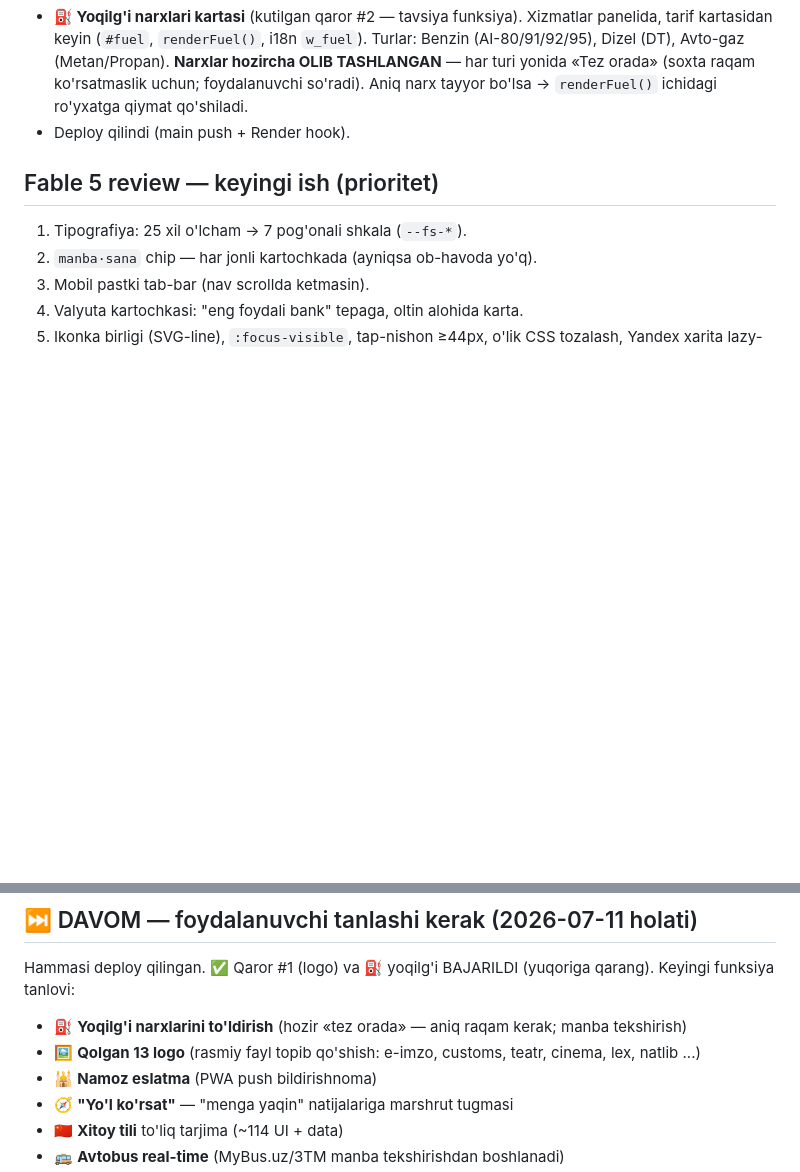
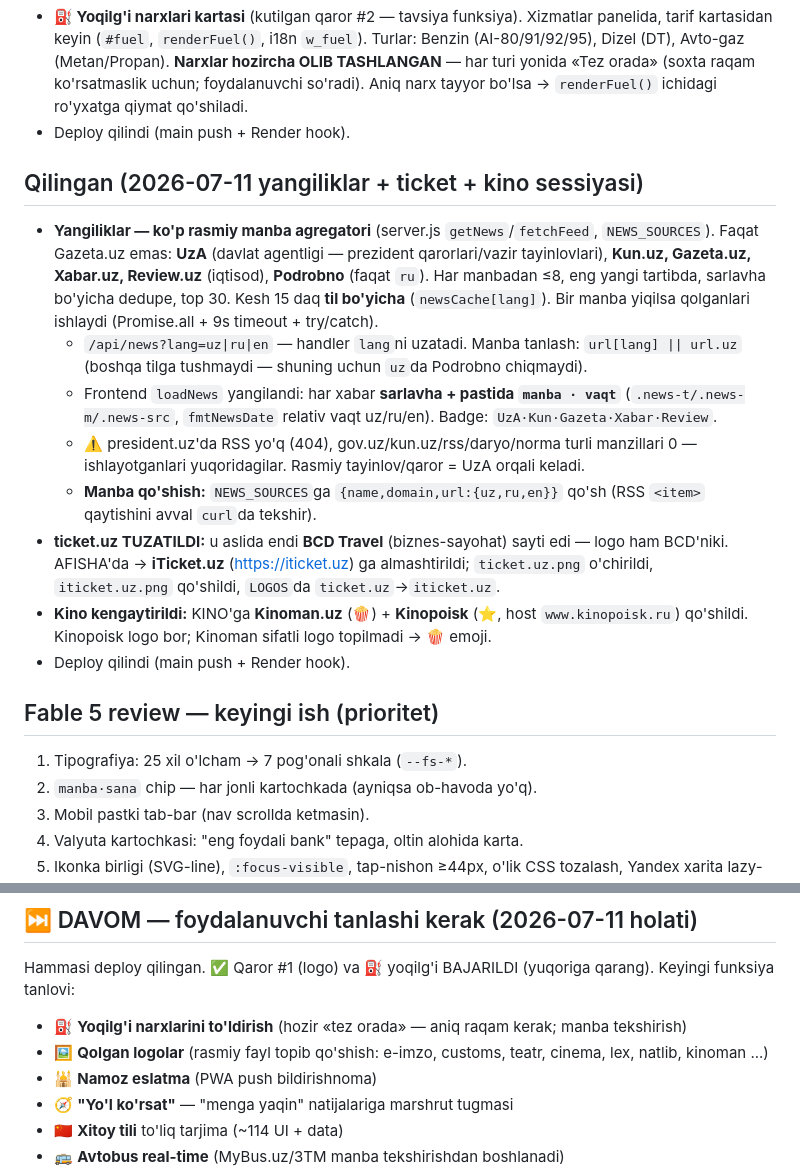
Before and after one commit to diyorov2020-oss/uzgid, a Markdown page: NOTES.md, 2 parts joined by grey strips. Rendered like a GitHub page; blank space fills up the shorter version.

Commit message:
NOTES: yangiliklar agregatori + ticket->iTicket + kino sessiyasi
Co-Authored-By: Claude Opus 4.8 <noreply@anthropic.com>

```diff
--- a/NOTES.md
+++ b/NOTES.md
@@ -43,6 +43,16 @@ UZGID (uzgid.uz) — O'zbekiston axborot portali. Bitta SPA: `public/index.html`
 - **⛽ Yoqilg'i narxlari kartasi** (kutilgan qaror #2 — tavsiya funksiya). Xizmatlar panelida, tarif kartasidan keyin (`#fuel`, `renderFuel()`, i18n `w_fuel`). Turlar: Benzin (AI-80/91/92/95), Dizel (DT), Avto-gaz (Metan/Propan). **Narxlar hozircha OLIB TASHLANGAN** — har turi yonida «Tez orada» (soxta raqam ko'rsatmaslik uchun; foydalanuvchi so'radi). Aniq narx tayyor bo'lsa → `renderFuel()` ichidagi ro'yxatga qiymat qo'shiladi.
 - Deploy qilindi (main push + Render hook).
 
+## Qilingan (2026-07-11 yangiliklar + ticket + kino sessiyasi)
+- **Yangiliklar — ko'p rasmiy manba agregatori** (server.js `getNews`/`fetchFeed`, `NEWS_SOURCES`). Faqat Gazeta.uz emas: **UzA** (davlat agentligi — prezident qarorlari/vazir tayinlovlari), **Kun.uz, Gazeta.uz, Xabar.uz, Review.uz** (iqtisod), **Podrobno** (faqat `ru`). Har manbadan ≤8, eng yangi tartibda, sarlavha bo'yicha dedupe, top 30. Kesh 15 daq **til bo'yicha** (`newsCache[lang]`). Bir manba yiqilsa qolganlari ishlaydi (Promise.all + 9s timeout + try/catch).
+  - `/api/news?lang=uz|ru|en` — handler `lang`ni uzatadi. Manba tanlash: `url[lang] || url.uz` (boshqa tilga tushmaydi — shuning uchun `uz`da Podrobno chiqmaydi).
+  - Frontend `loadNews` yangilandi: har xabar **sarlavha + pastida `manba · vaqt`** (`.news-t/.news-m/.news-src`, `fmtNewsDate` relativ vaqt uz/ru/en). Badge: `UzA·Kun·Gazeta·Xabar·Review`.
+  - ⚠️ president.uz'da RSS yo'q (404), gov.uz/kun.uz/rss/daryo/norma turli manzillari 0 — ishlayotganlari yuqoridagilar. Rasmiy tayinlov/qaror = UzA orqali keladi.
+  - **Manba qo'shish:** `NEWS_SOURCES`ga `{name,domain,url:{uz,ru,en}}` qo'sh (RSS `<item>` qaytishini avval `curl`da tekshir).
+- **ticket.uz TUZATILDI:** u aslida endi **BCD Travel** (biznes-sayohat) sayti edi — logo ham BCD'niki. AFISHA'da → **iTicket.uz** (https://iticket.uz) ga almashtirildi; `ticket.uz.png` o'chirildi, `iticket.uz.png` qo'shildi, `LOGOS`da `ticket.uz`→`iticket.uz`.
+- **Kino kengaytirildi:** KINO'ga **Kinoman.uz** (🍿) + **Kinopoisk** (⭐, host `www.kinopoisk.ru`) qo'shildi. Kinopoisk logo bor; Kinoman sifatli logo topilmadi → 🍿 emoji.
+- Deploy qilindi (main push + Render hook).
+
 ## Fable 5 review — keyingi ish (prioritet)
 1. Tipografiya: 25 xil o'lcham → 7 pog'onali shkala (`--fs-*`).
 2. `manba·sana` chip — har jonli kartochkada (ayniqsa ob-havoda yo'q).
@@ -60,7 +70,7 @@ Foydalanuvchi so'rovi: Transport bo'limida Toshkent avtobuslarining **real vaqtd
 ## ⏭️ DAVOM — foydalanuvchi tanlashi kerak (2026-07-11 holati)
 Hammasi deploy qilingan. ✅ Qaror #1 (logo) va ⛽ yoqilg'i BAJARILDI (yuqoriga qarang). Keyingi funksiya tanlovi:
    - ⛽ **Yoqilg'i narxlarini to'ldirish** (hozir «tez orada» — aniq raqam kerak; manba tekshirish)
-   - 🖼 **Qolgan 13 logo** (rasmiy fayl topib qo'shish: e-imzo, customs, teatr, cinema, lex, natlib ...)
+   - 🖼 **Qolgan logolar** (rasmiy fayl topib qo'shish: e-imzo, customs, teatr, cinema, lex, natlib, kinoman ...)
    - 🕌 **Namoz eslatma** (PWA push bildirishnoma)
    - 🧭 **"Yo'l ko'rsat"** — "menga yaqin" natijalariga marshrut tugmasi
    - 🇨🇳 **Xitoy tili** to'liq tarjima (~114 UI + data)
```
